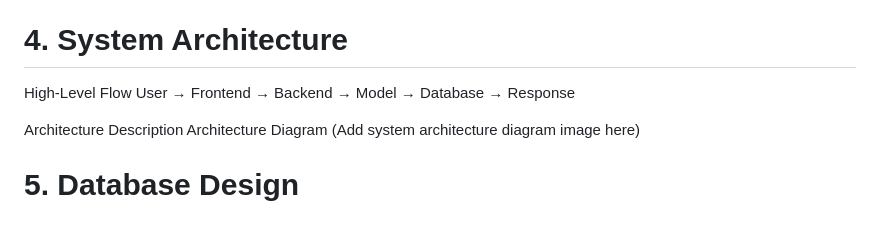
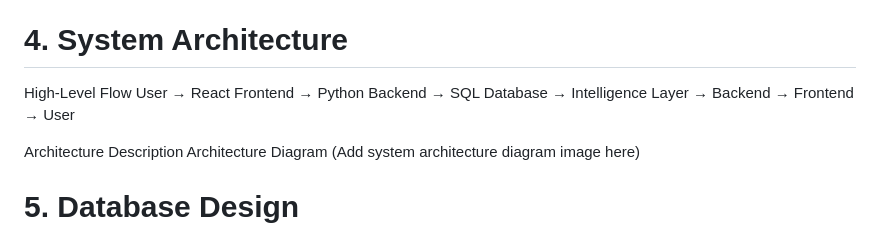
Before and after one commit to AnuShreeBirla/GyaniGeeks_REPO, a Markdown page: README.md, the part around the change. Drawn GitHub-style.

```diff
--- a/README.md
+++ b/README.md
@@ -74,7 +74,7 @@ Key Features - 1>Concept Mastery Mapping. Each topic has a mastery score calcula
 # 4. System Architecture
 
 High-Level Flow
-User → Frontend → Backend → Model → Database → Response
+User → React Frontend → Python Backend → SQL Database → Intelligence Layer → Backend → Frontend → User
 
 Architecture Description
 Architecture Diagram
```
